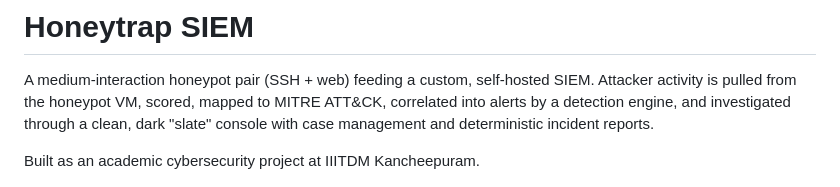
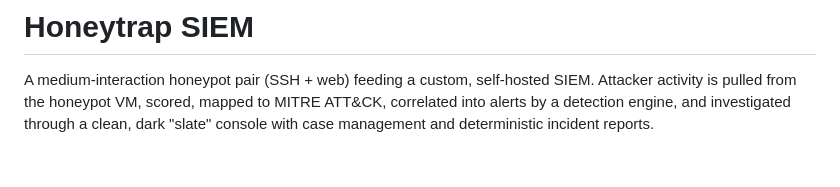
Before and after one commit to Barath-BDK/honeytrap-siem, a Markdown page: README.md, the part around the change. Drawn GitHub-style; blank space fills up the shorter version.

Commit message:
Update README to remove academic project mention
Removed the mention of the project being built as an academic cybersecurity project.

```diff
--- a/README.md
+++ b/README.md
@@ -5,7 +5,7 @@ Attacker activity is pulled from the honeypot VM, scored, mapped to MITRE ATT&CK
 correlated into alerts by a detection engine, and investigated through a clean,
 dark "slate" console with case management and deterministic incident reports.
 
-Built as an academic cybersecurity project at IIITDM Kancheepuram.
+
 
 ![Overview](docs/screenshots/overview.png)
 
```
